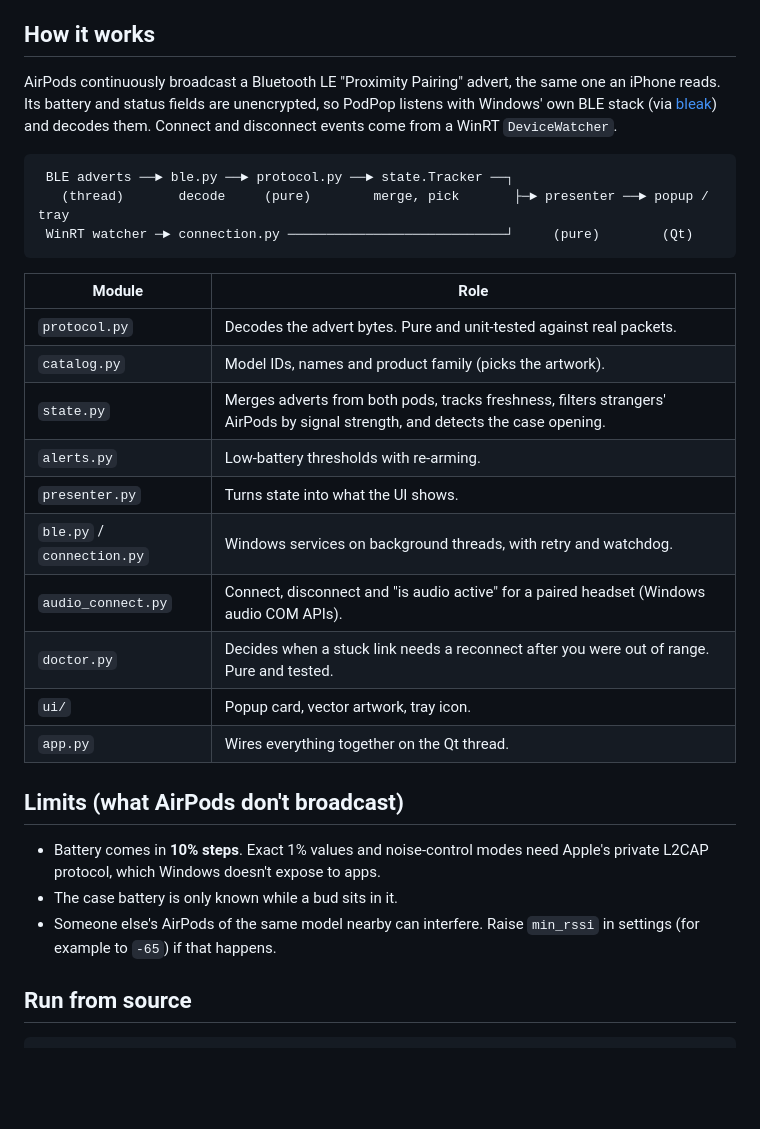
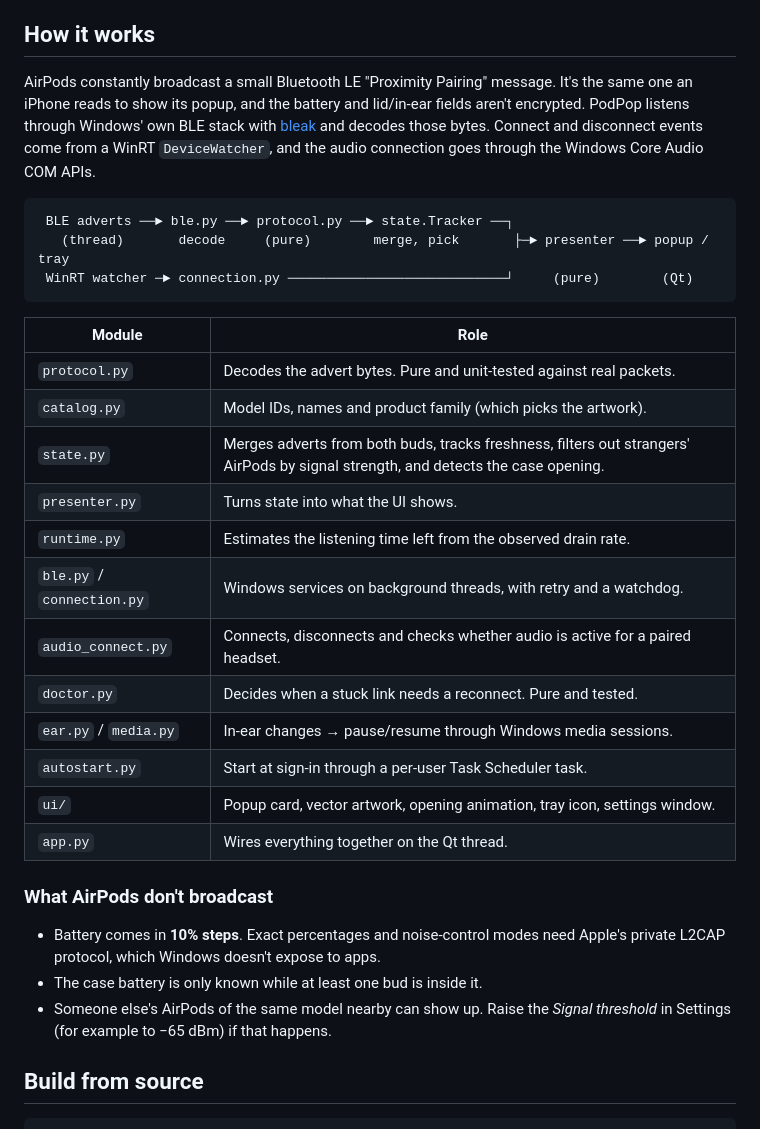
Before and after one commit to karimdc5/Airpods-Popup-Windows-PC-, a Markdown page: README.md, the part around one of its changes. GitHub-like rendering; blank space fills up the shorter version.

````diff
--- a/README.md
+++ b/README.md
@@ -36,10 +80,12 @@ with a live battery tooltip.
 
 ## How it works
-AirPods continuously broadcast a Bluetooth LE "Proximity Pairing" advert,
-the same one an iPhone reads. Its battery and status fields are
-unencrypted, so PodPop listens with Windows' own BLE stack (via
-[bleak](https://github.com/hbldh/bleak)) and decodes them. Connect and
-disconnect events come from a WinRT `DeviceWatcher`.
+
+AirPods constantly broadcast a small Bluetooth LE "Proximity Pairing" message.
+It's the same one an iPhone reads to show its popup, and the battery and
+lid/in-ear fields aren't encrypted. PodPop listens through Windows' own BLE
+stack with [bleak](https://github.com/hbldh/bleak) and decodes those bytes.
+Connect and disconnect events come from a WinRT `DeviceWatcher`, and the
+audio connection goes through the Windows Core Audio COM APIs.
 
 ```
  BLE adverts ──► ble.py ──► protocol.py ──► state.Tracker ──┐
@@ -50,22 +96,25 @@ disconnect events come from a WinRT `DeviceWatcher`.
 | Module | Role |
 |---|---|
 | `protocol.py` | Decodes the advert bytes. Pure and unit-tested against real packets. |
-| `catalog.py` | Model IDs, names and product family (picks the artwork). |
-| `state.py` | Merges adverts from both pods, tracks freshness, filters strangers' AirPods by signal strength, and detects the case opening. |
-| `alerts.py` | Low-battery thresholds with re-arming. |
+| `catalog.py` | Model IDs, names and product family (which picks the artwork). |
+| `state.py` | Merges adverts from both buds, tracks freshness, filters out strangers' AirPods by signal strength, and detects the case opening. |
 | `presenter.py` | Turns state into what the UI shows. |
-| `ble.py` / `connection.py` | Windows services on background threads, with retry and watchdog. |
-| `audio_connect.py` | Connect, disconnect and "is audio active" for a paired headset (Windows audio COM APIs). |
-| `doctor.py` | Decides when a stuck link needs a reconnect after you were out of range. Pure and tested. |
-| `ui/` | Popup card, vector artwork, tray icon. |
+| `runtime.py` | Estimates the listening time left from the observed drain rate. |
+| `ble.py` / `connection.py` | Windows services on background threads, with retry and a watchdog. |
+| `audio_connect.py` | Connects, disconnects and checks whether audio is active for a paired headset. |
+| `doctor.py` | Decides when a stuck link needs a reconnect. Pure and tested. |
+| `ear.py` / `media.py` | In-ear changes → pause/resume through Windows media sessions. |
+| `autostart.py` | Start at sign-in through a per-user Task Scheduler task. |
+| `ui/` | Popup card, vector artwork, opening animation, tray icon, settings window. |
 | `app.py` | Wires everything together on the Qt thread. |
 
-## Limits (what AirPods don't broadcast)
-- Battery comes in **10% steps**. Exact 1% values and noise-control modes need
-  Apple's private L2CAP protocol, which Windows doesn't expose to apps.
-- The case battery is only known while a bud sits in it.
-- Someone else's AirPods of the same model nearby can interfere. Raise
-  `min_rssi` in settings (for example to `-65`) if that happens.
+### What AirPods don't broadcast
+- Battery comes in **10% steps**. Exact percentages and noise-control modes
+  need Apple's private L2CAP protocol, which Windows doesn't expose to apps.
+- The case battery is only known while at least one bud is inside it.
+- Someone else's AirPods of the same model nearby can show up. Raise the
+  *Signal threshold* in Settings (for example to −65 dBm) if that happens.
 
-## Run from source
+## Build from source
+
 ```powershell
````
Also changed, not shown: other parts of README.md (+107 -47 lines), docs/images/popup-airpods4.png (added), docs/images/popup-classic.png (added), docs/images/popup-connect.png (added), docs/images/popup-dark.png (added), docs/images/popup-light.png (added), docs/images/popup-max.png (added), 5 other files.
